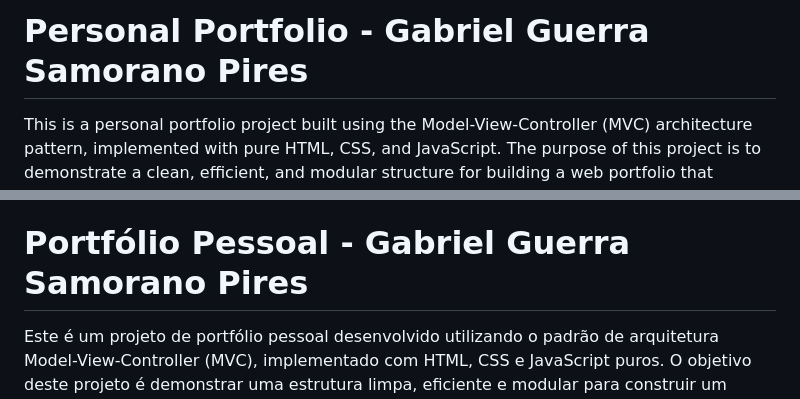
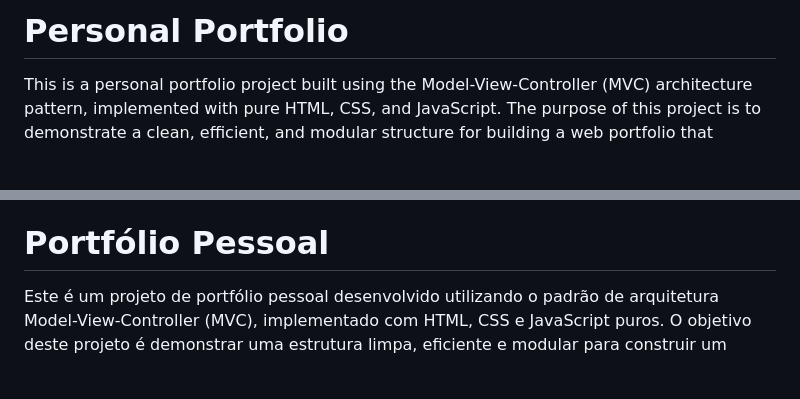
Before and after one commit to GabriGuerra/singlepage-portfolio, a Markdown page: README.md, 2 parts joined by grey strips. Rendered like a GitHub page; blank space fills up the shorter version.

```diff
--- a/README.md
+++ b/README.md
@@ -1,4 +1,4 @@
-# Personal Portfolio - Gabriel Guerra Samorano Pires
+# Personal Portfolio
 
 This is a personal portfolio project built using the Model-View-Controller (MVC) architecture pattern, implemented with pure HTML, CSS, and JavaScript. The purpose of this project is to demonstrate a clean, efficient, and modular structure for building a web portfolio that showcases an individual’s work and skills.
 
@@ -16,8 +16,7 @@ This portfolio serves as a static webpage that is designed to present a user’s
 - **MVC Architecture**: Used to separate concerns between data (Model), user interface (View), and application logic (Controller).
 - **Responsive Design**: Ensures the portfolio works well on various screen sizes and devices.
 
-# Portfólio Pessoal - Gabriel Guerra Samorano Pires
-
+# Portfólio Pessoal
 Este é um projeto de portfólio pessoal desenvolvido utilizando o padrão de arquitetura Model-View-Controller (MVC), implementado com HTML, CSS e JavaScript puros. O objetivo deste projeto é demonstrar uma estrutura limpa, eficiente e modular para construir um portfólio web que exiba o trabalho e as habilidades de um indivíduo.
 
 ## Visão Geral do Projeto
```
